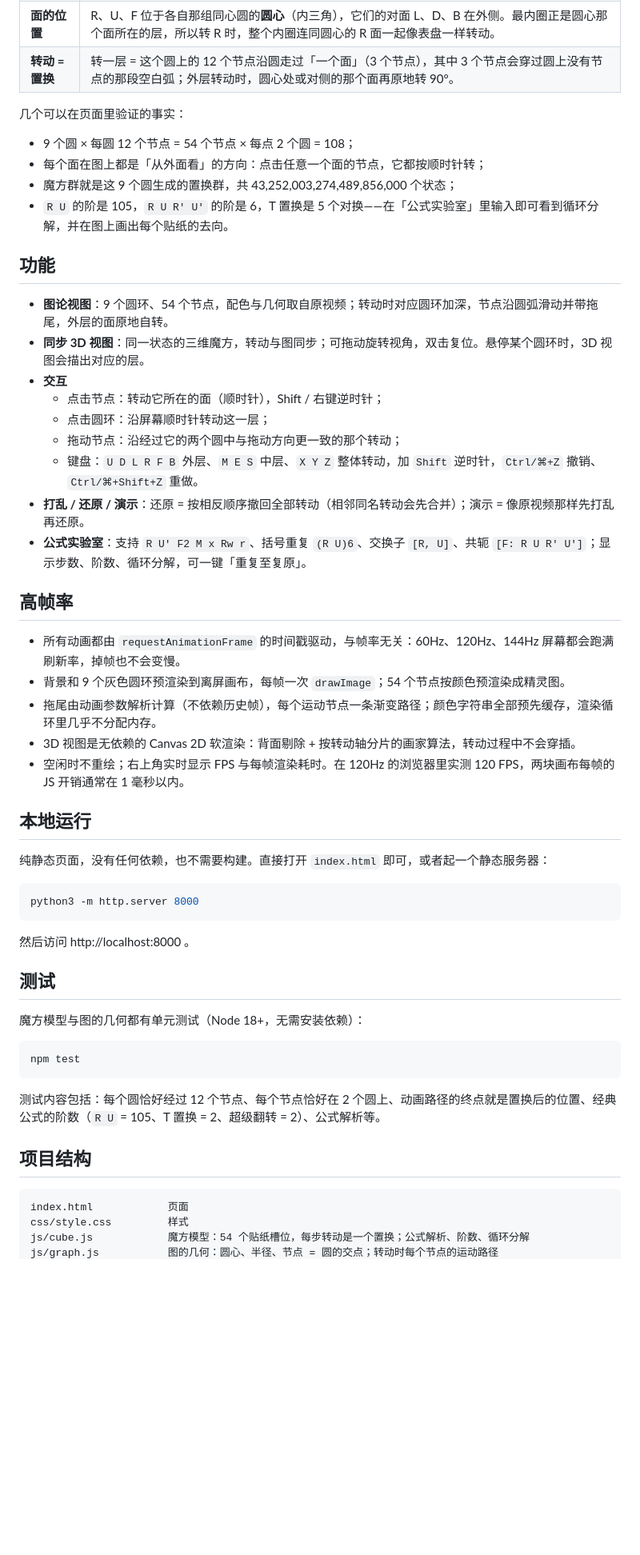
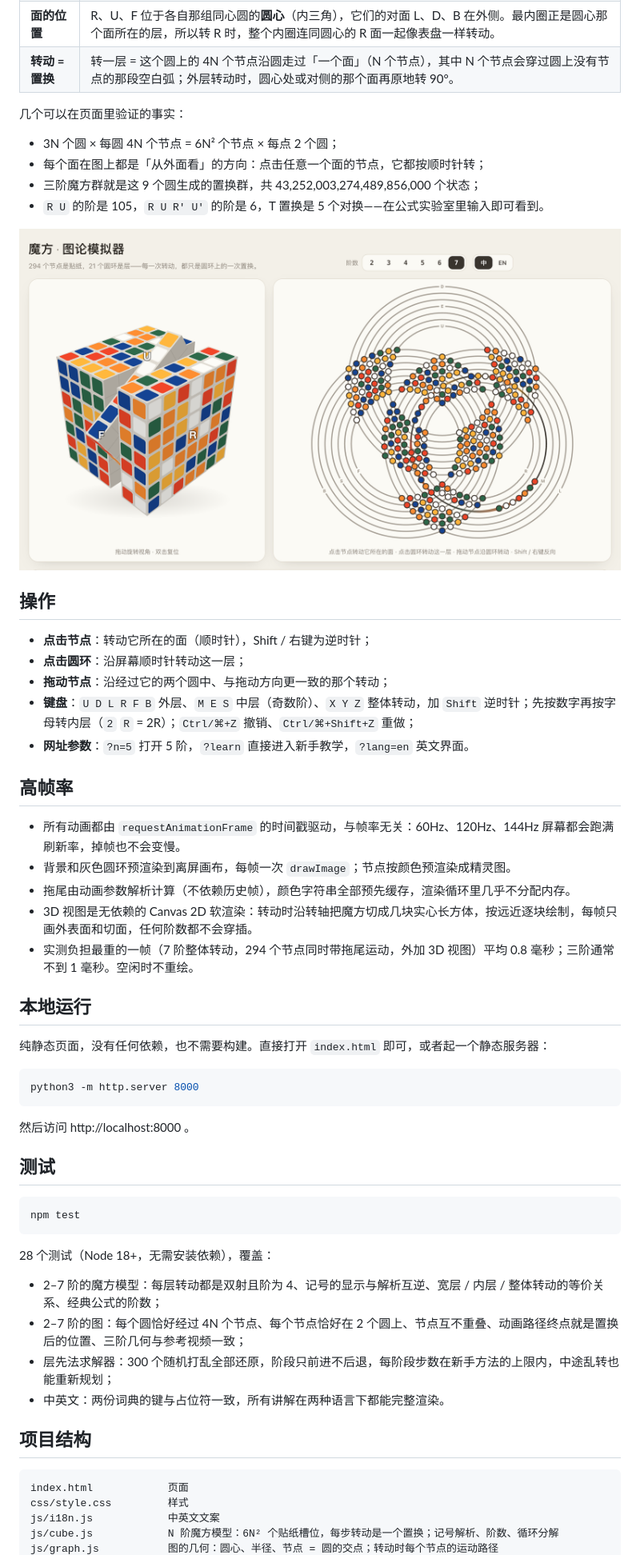
Before and after one commit to linqizhe07/rubiks-graph-simulator, a Markdown page: README.md, the part around one of its changes. Shown at 80% size. Rendered like a GitHub page; pictures changed too: docs/7x7.png (added); blank space fills up the shorter version.

````diff
--- a/README.md
+++ b/README.md
@@ -17,32 +43,30 @@
 | **面的位置** | R、U、F 位于各自那组同心圆的**圆心**（内三角），它们的对面 L、D、B 在外侧。最内圈正是圆心那个面所在的层，所以转 R 时，整个内圈连同圆心的 R 面一起像表盘一样转动。 |
-| **转动 = 置换** | 转一层 = 这个圆上的 12 个节点沿圆走过「一个面」（3 个节点），其中 3 个节点会穿过圆上没有节点的那段空白弧；外层转动时，圆心处或对侧的那个面再原地转 90°。 |
+| **转动 = 置换** | 转一层 = 这个圆上的 4N 个节点沿圆走过「一个面」（N 个节点），其中 N 个节点会穿过圆上没有节点的那段空白弧；外层转动时，圆心处或对侧的那个面再原地转 90°。 |
 
 几个可以在页面里验证的事实：
 
-- 9 个圆 × 每圆 12 个节点 = 54 个节点 × 每点 2 个圆 = 108；
+- 3N 个圆 × 每圆 4N 个节点 = 6N² 个节点 × 每点 2 个圆；
 - 每个面在图上都是「从外面看」的方向：点击任意一个面的节点，它都按顺时针转；
-- 魔方群就是这 9 个圆生成的置换群，共 43,252,003,274,489,856,000 个状态；
-- `R U` 的阶是 105，`R U R' U'` 的阶是 6，T 置换是 5 个对换——在「公式实验室」里输入即可看到循环分解，并在图上画出每个贴纸的去向。
+- 三阶魔方群就是这 9 个圆生成的置换群，共 43,252,003,274,489,856,000 个状态；
+- `R U` 的阶是 105，`R U R' U'` 的阶是 6，T 置换是 5 个对换——在公式实验室里输入即可看到。
 
-## 功能
+![7 阶魔方的图：21 个圆环、294 个节点，3R′ 正在转动](docs/7x7.png)
 
-- **图论视图**：9 个圆环、54 个节点，配色与几何取自原视频；转动时对应圆环加深，节点沿圆弧滑动并带拖尾，外层的面原地自转。
-- **同步 3D 视图**：同一状态的三维魔方，转动与图同步；可拖动旋转视角，双击复位。悬停某个圆环时，3D 视图会描出对应的层。
-- **交互**
-  - 点击节点：转动它所在的面（顺时针），Shift / 右键逆时针；
-  - 点击圆环：沿屏幕顺时针转动这一层；
-  - 拖动节点：沿经过它的两个圆中与拖动方向更一致的那个转动；
-  - 键盘：`U D L R F B` 外层、`M E S` 中层、`X Y Z` 整体转动，加 `Shift` 逆时针，`Ctrl/⌘+Z` 撤销、`Ctrl/⌘+Shift+Z` 重做。
-- **打乱 / 还原 / 演示**：还原 = 按相反顺序撤回全部转动（相邻同名转动会先合并）；演示 = 像原视频那样先打乱再还原。
-- **公式实验室**：支持 `R U' F2 M x Rw r`、括号重复 `(R U)6`、交换子 `[R, U]`、共轭 `[F: R U R' U']`；显示步数、阶数、循环分解，可一键「重复至复原」。
+## 操作
+
+- **点击节点**：转动它所在的面（顺时针），Shift / 右键为逆时针；
+- **点击圆环**：沿屏幕顺时针转动这一层；
+- **拖动节点**：沿经过它的两个圆中、与拖动方向更一致的那个转动；
+- **键盘**：`U D L R F B` 外层、`M E S` 中层（奇数阶）、`X Y Z` 整体转动，加 `Shift` 逆时针；先按数字再按字母转内层（`2` `R` = 2R）；`Ctrl/⌘+Z` 撤销、`Ctrl/⌘+Shift+Z` 重做；
+- **网址参数**：`?n=5` 打开 5 阶，`?learn` 直接进入新手教学，`?lang=en` 英文界面。
 
 ## 高帧率
 
 - 所有动画都由 `requestAnimationFrame` 的时间戳驱动，与帧率无关：60Hz、120Hz、144Hz 屏幕都会跑满刷新率，掉帧也不会变慢。
-- 背景和 9 个灰色圆环预渲染到离屏画布，每帧一次 `drawImage`；54 个节点按颜色预渲染成精灵图。
-- 拖尾由动画参数解析计算（不依赖历史帧），每个运动节点一条渐变路径；颜色字符串全部预先缓存，渲染循环里几乎不分配内存。
-- 3D 视图是无依赖的 Canvas 2D 软渲染：背面剔除 + 按转动轴分片的画家算法，转动过程中不会穿插。
-- 空闲时不重绘；右上角实时显示 FPS 与每帧渲染耗时。在 120Hz 的浏览器里实测 120 FPS，两块画布每帧的 JS 开销通常在 1 毫秒以内。
+- 背景和灰色圆环预渲染到离屏画布，每帧一次 `drawImage`；节点按颜色预渲染成精灵图。
+- 拖尾由动画参数解析计算（不依赖历史帧），颜色字符串全部预先缓存，渲染循环里几乎不分配内存。
+- 3D 视图是无依赖的 Canvas 2D 软渲染：转动时沿转轴把魔方切成几块实心长方体，按远近逐块绘制，每帧只画外表面和切面，任何阶数都不会穿插。
+- 实测负担最重的一帧（7 阶整体转动，294 个节点同时带拖尾运动，外加 3D 视图）平均 0.8 毫秒；三阶通常不到 1 毫秒。空闲时不重绘。
 
 ## 本地运行
 
@@ -56,18 +80,22 @@ python3 -m http.server 8000
 
 ## 测试
 
-魔方模型与图的几何都有单元测试（Node 18+，无需安装依赖）：
-
 ```bash
 npm test
 ```
 
-测试内容包括：每个圆恰好经过 12 个节点、每个节点恰好在 2 个圆上、动画路径的终点就是置换后的位置、经典公式的阶数（`R U` = 105、T 置换 = 2、超级翻转 = 2）、公式解析等。
+28 个测试（Node 18+，无需安装依赖），覆盖：
+
+- 2–7 阶的魔方模型：每层转动都是双射且阶为 4、记号的显示与解析互逆、宽层 / 内层 / 整体转动的等价关系、经典公式的阶数；
+- 2–7 阶的图：每个圆恰好经过 4N 个节点、每个节点恰好在 2 个圆上、节点互不重叠、动画路径终点就是置换后的位置、三阶几何与参考视频一致；
+- 层先法求解器：300 个随机打乱全部还原，阶段只前进不后退，每阶段步数在新手方法的上限内，中途乱转也能重新规划；
+- 中英文：两份词典的键与占位符一致，所有讲解在两种语言下都能完整渲染。
 
 ## 项目结构
 
 ```
 index.html            页面
 css/style.css         样式
-js/cube.js            魔方模型：54 个贴纸槽位，每步转动是一个置换；公式解析、阶数、循环分解
+js/i18n.js            中英文文案
+js/cube.js            N 阶魔方模型：6N² 个贴纸槽位，每步转动是一个置换；记号解析、阶数、循环分解
 js/graph.js           图的几何：圆心、半径、节点 = 圆的交点；转动时每个节点的运动路径
````
Also changed, not shown: other parts of README.md (+47 -9 lines), docs/screenshot.png, docs/tutorial-en.png (added), docs/tutorial.png (added), 14 other files.
